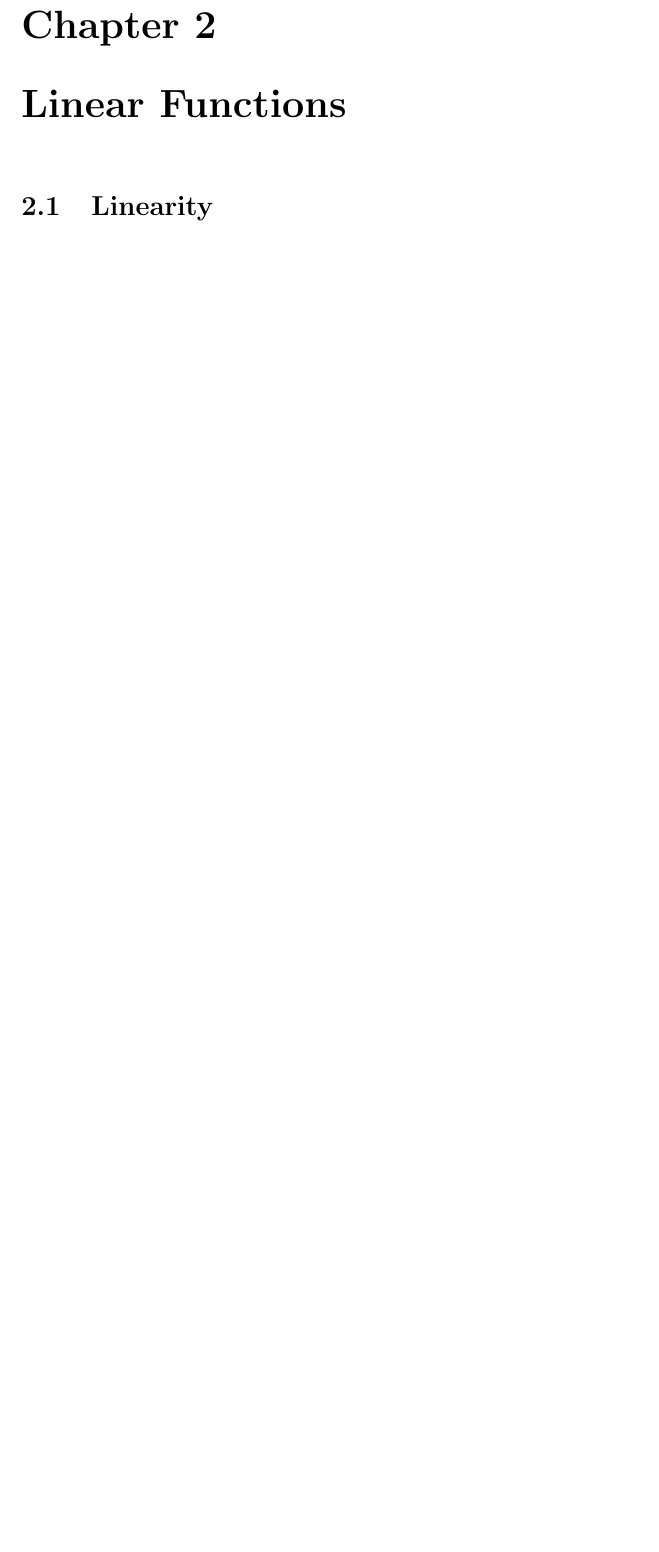
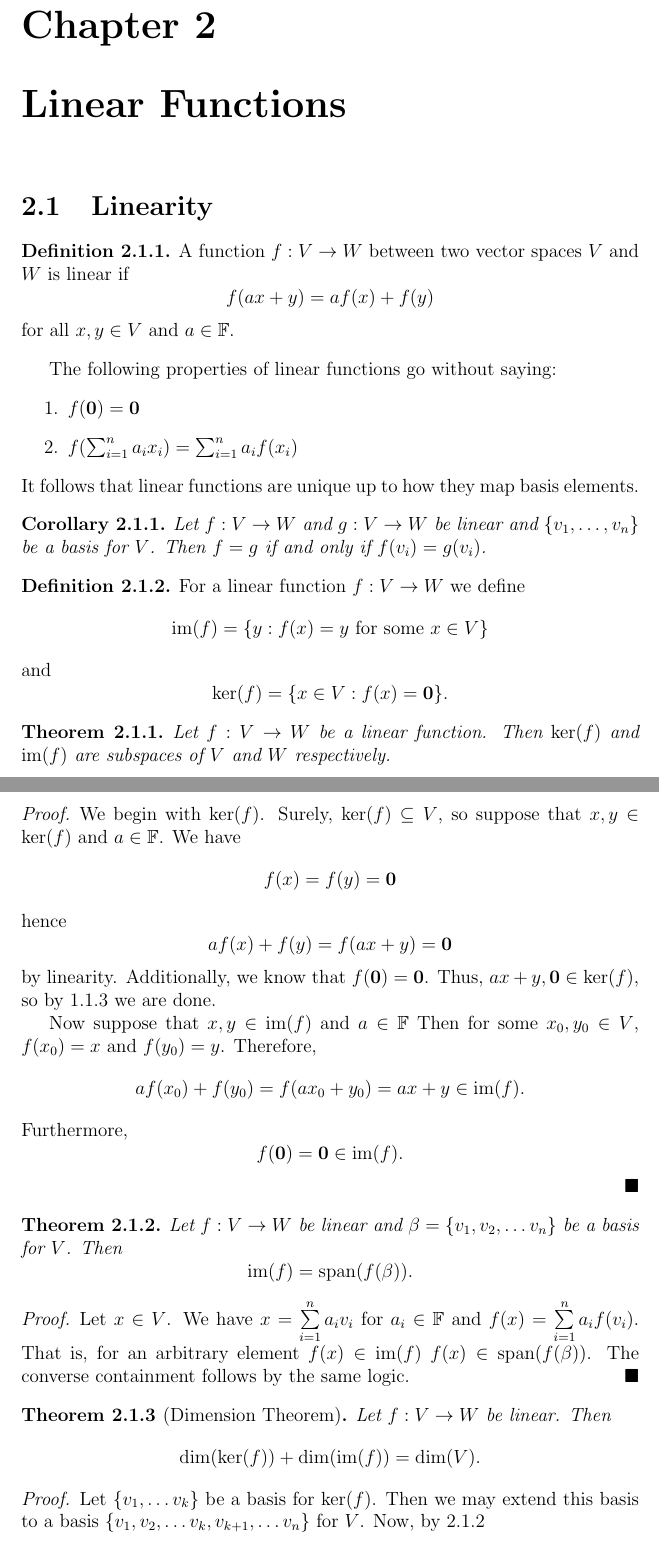
Before and after one commit to jason0kenyon/writing, a LaTeX thesis (lin-alg/main.tex): part of page 11 of 31 before the commit and two parts of pages 11 and 12 of 34 after it, the two joined at a grey line, cut so that both start at the same text, the shorter picture padded with empty space. Compiled offline with pdfLaTeX.

Commit message:
linear functions

```diff
--- a/lin-alg/main.tex
+++ b/lin-alg/main.tex
@@ -180,2 +184,47 @@ yes
 \chapter{Linear Functions}
 \section{Linearity}
+\begin{defn}
+  \label{defn_lin}
+  A function $f: V \to W$ between two vector spaces $V$ and $W$ is linear if
+  \[f(ax+y)=af(x)+f(y)\] for all $x, y \in V$ and $a \in \mathbb{F}$.
+\end{defn}
+The following properties of linear functions go without saying:
+\begin{enumerate}
+  \item $f(\bold{0})=\bold{0}$
+  \item $f(\sum_{i=1}^{n}a_{i}x_{i})=\sum_{i=1}^{n}a_{i}f(x_{i})$
+\end{enumerate}
+It follows that linear functions are unique up to how they map basis elements.
+\begin{cor}
+  \label{cor_linbas}
+  Let $f:V \to W$ and $g: V \to W$ be linear and $\{v_{1}, \dots, v_{n}\}$ be a basis for $V$. Then $f=g$ if and only if $f(v_{i})=g(v_{i})$.
+\end{cor}
+
+\begin{defn}
+\label{defn_kerim}
+For a linear function $f: V \to W$ we define \[ \im(f)=\{y: f(x)=y \text{ for some } x\in V \} \]
+and
+\[\ker(f)=\{x \in V: f(x)=\bold{0} \}.\]
+\end{defn}
+\begin{thm}
+  \label{thm_kerim}
+Let $f: V \to W$ be a linear function. Then $\ker(f)$ and $\im(f)$ are subspaces of $V$ and $W$ respectively.
+\end{thm}
+\begin{proof}
+  We begin with $\ker(f)$. Surely, $\ker(f) \subseteq V$, so suppose that $x,y \in \ker(f)$ and $a \in \mathbb{F}$. We have \[f(x)=f(y)=\bold{0}\] hence \[af(x)+f(y)=f(ax+y)=\bold{0}\] by linearity. Additionally, we know that $f(\bold{0})=\bold{0}$. Thus, $ax+y, \bold{0} \in \ker(f)$, so by \ref{thm_subspace} we are done.
+
+  Now suppose that $x,y \in \im(f)$ and $a \in \mathbb{F}$ Then for some $x_{0},y_{0} \in V$, $f(x_{0})=x$ and $f(y_{0})=y$. Therefore, \[af(x_{0})+f(y_{0})=f(ax_{0}+y_{0})=ax+y \in \im(f).\] Furthermore, \[f(\bold{0})=\bold{0}\in \im(f).\]
+\end{proof}
+\begin{thm}
+  \label{thm_linspan}
+Let $f:V \to W$ be linear and $\beta=\{v_{1}, v_{2}, \dots v_{n}\}$ be a basis for $V$. Then \[\im(f)=\spn(f(\beta)).\]
+
+\end{thm}
+\begin{proof}
+Let $x \in V$. We have $x=\sum\limits_{i=1}^{n}a_{i}v_{i}$ for $a_{i} \in \mathbb{F}$ and $f(x)=\sum\limits_{i=1}^{n}a_{i}f(v_{i})$. That is, for an arbitrary element $f(x) \in \im(f)$ $f(x) \in \spn(f(\beta))$. The converse containment follows by the same logic.
+\end{proof}
+\begin{thm}[Dimension Theorem]
+  \label{thm_dimens}
+  Let $f: V \to W$ be linear. Then \[\dim(\ker(f)) + \dim(\im(f))=\dim(V).\]
+\end{thm}
+\begin{proof}
+Let $\{v_{1}, \dots v_{k}\}$ be a basis for $\ker(f)$. Then we may extend this basis to a basis $\{v_{1}, v_{2}, \dots v_{k}, v_{k+1}, \dots v_{n}\}$ for $V$. Now, by \ref{thm_linspan} \[\im(f)=\spn(f(\{v_{1}, \dots v_{n}\}))\] but since $\{v_{1}, \dots v_{k}\} \subseteq \ker(f)$ we have \[\im(f)=\spn(f(v_{k+1}, \dots v_{n})).\] To show that this set is, indeed a basis, for $\im(f)$, suppose that \[\sum_{i=k+1}^{n}a_{i}f(v_{i})=\bold{0}.\] The linearity of $f$ yields \[f(\sum_{i=k+1}^{n}a_{i}v_{i})=\bold{0}\] which is to say that \[\sum_{i=k+1}^{n}a_{i}v_{i} \in \ker(f).\] Thus we may represent this vector in the basis of $\ker(f)$. We have \[\sum_{i=k+1}^{n}a_{i}v_{i}- \sum_{i=1}^{k}b_{i}v_{i}=\bold{0}\] which implies that $a_{i}=0$ because we know that $\{v_{1}, \dots v_{n}\}$ is a basis for $V$. Therefore $\dim(\im(f))=\dim(V)-\dim(\ker(f))$.
```
Also changed, not shown: lin-alg/main.pdf, lin-alg/main.tex (55 more changed lines), 7 other files.
